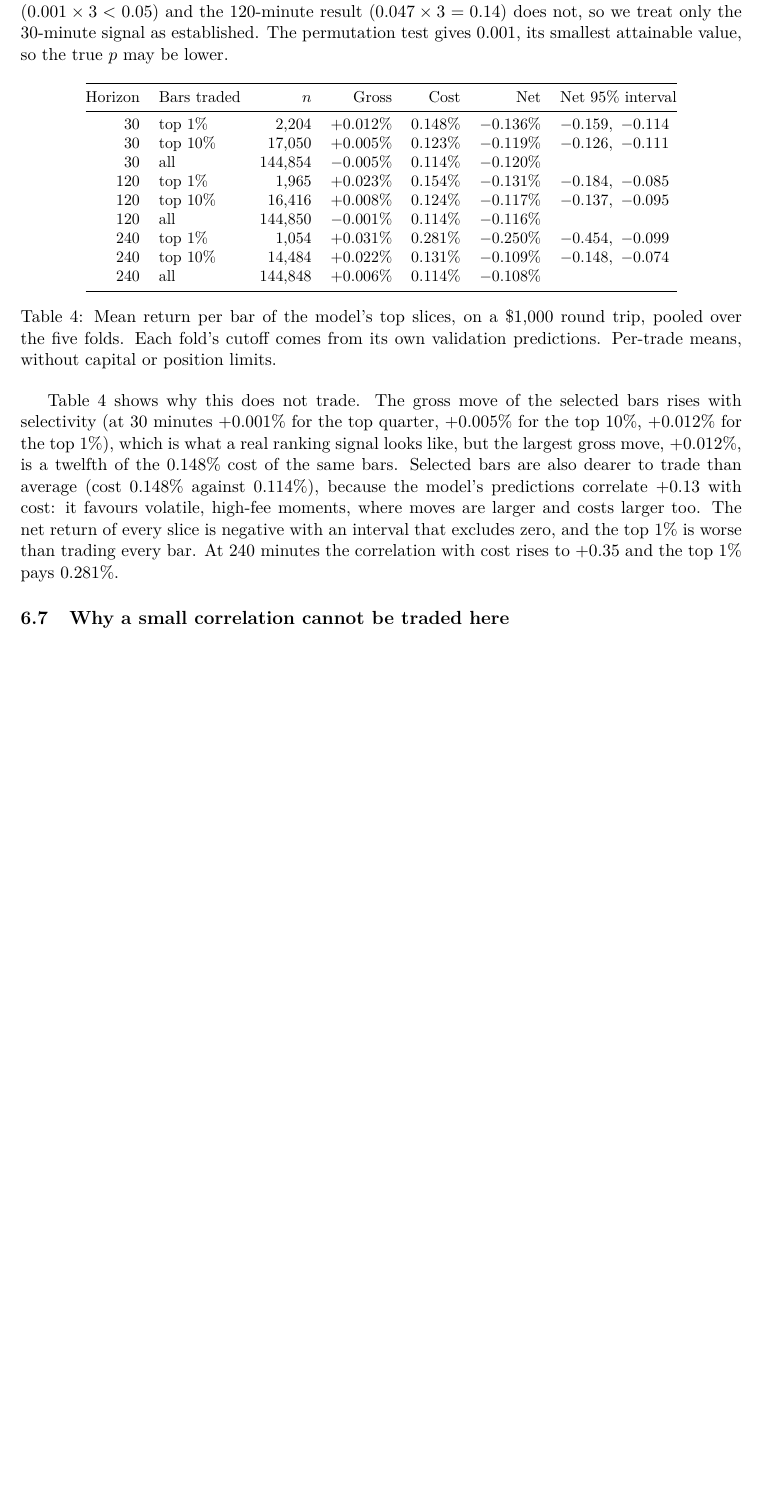
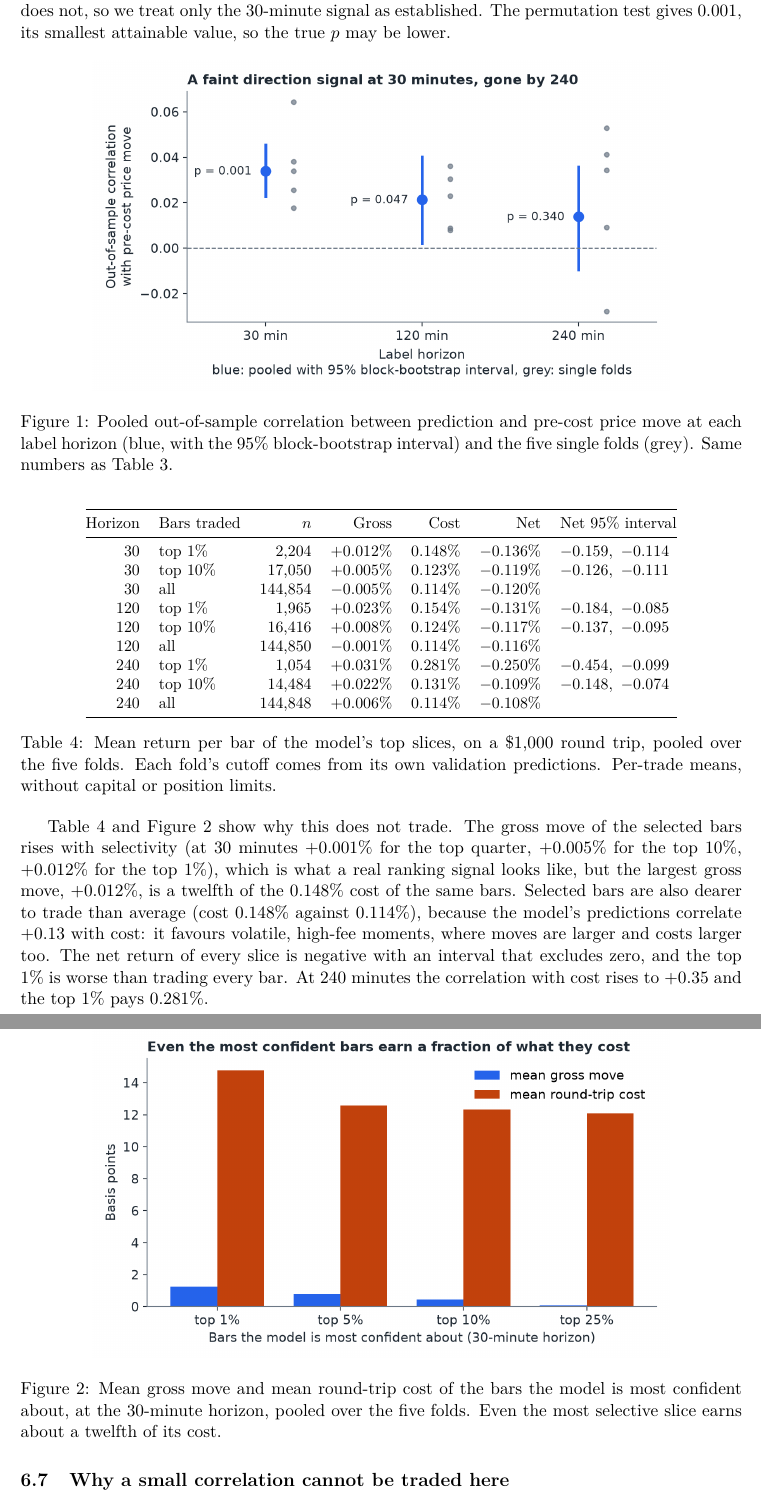
Before and after one commit to DDecoene/latentedge, a LaTeX paper (docs/paper/paper.tex): part of page 8 of 11 before the commit and two parts of pages 8 and 9 of 12 after it, the two joined at a grey line, cut so that both start at the same text, the shorter picture padded with empty space. Compiled offline with pdfLaTeX.

Commit message:
Add the direction-signal and signal-versus-cost figures to the paper

```diff
--- a/docs/paper/paper.tex
+++ b/docs/paper/paper.tex
@@ -6,6 +6,7 @@
 \usepackage[margin=2.5cm]{geometry}
 \usepackage{amsmath}
 \usepackage{booktabs}
+\usepackage{graphicx}
 \usepackage[hidelinks]{hyperref}
 
 \title{A Real but Untradable Signal in a Liquid On-Chain Market:\\
@@ -473,6 +474,16 @@ survives a Bonferroni correction ($0.001\times 3<0.05$) and the 120-minute
 result ($0.047\times 3=0.14$) does not, so we treat only the 30-minute signal
 as established. The permutation test gives 0.001, its smallest attainable
 value, so the true $p$ may be lower.
+
+\begin{figure}[h]
+\centering
+\includegraphics[width=0.8\textwidth]{figures/direction_signal.png}
+\caption{Pooled out-of-sample correlation between prediction and pre-cost
+price move at each label horizon (blue, with the 95\% block-bootstrap
+interval) and the five single folds (grey). Same numbers as
+Table~\ref{tab:study}.}
+\label{fig:direction}
+\end{figure}
 
 \begin{table}[h]
 \centering
@@ -498,7 +509,7 @@ validation predictions. Per-trade means, without capital or position limits.}
 \label{tab:slices}
 \end{table}
 
-Table~\ref{tab:slices} shows why this does not trade. The gross move of the
+Table~\ref{tab:slices} and Figure~\ref{fig:cost} show why this does not trade. The gross move of the
 selected bars rises with selectivity (at 30 minutes $+0.001\%$ for the top
 quarter, $+0.005\%$ for the top 10\%, $+0.012\%$ for the top 1\%), which is
 what a real ranking signal looks like, but the largest gross move, $+0.012\%$,
@@ -509,6 +520,15 @@ high-fee moments, where moves are larger and costs larger too. The net return
 of every slice is negative with an interval that excludes zero, and the top 1\%
 is worse than trading every bar. At 240 minutes the correlation with cost
 rises to $+0.35$ and the top 1\% pays $0.281\%$.
+
+\begin{figure}[h]
+\centering
+\includegraphics[width=0.8\textwidth]{figures/signal_vs_cost.png}
+\caption{Mean gross move and mean round-trip cost of the bars the model is
+most confident about, at the 30-minute horizon, pooled over the five folds.
+Even the most selective slice earns about a twelfth of its cost.}
+\label{fig:cost}
+\end{figure}
 
 \subsection{Why a small correlation cannot be traded here}
 \label{sec:power}
```
Also changed, not shown: docs/paper/paper.pdf, docs/paper/paper.tex (2 more changed lines).
